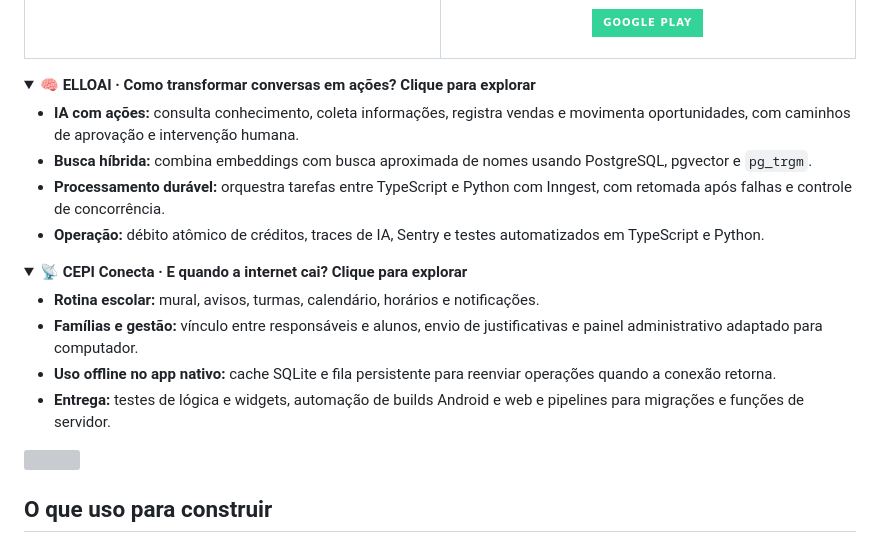
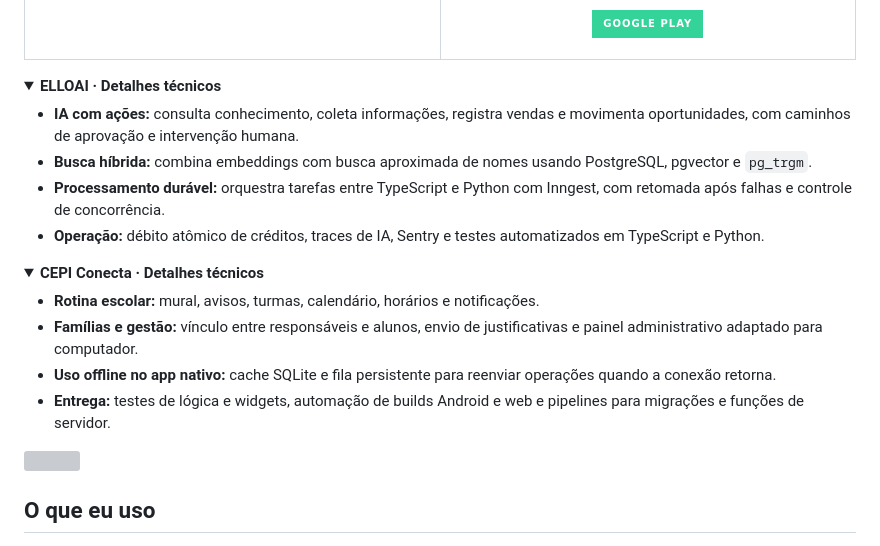
Before and after one commit to yanmayck/yanmayck, a Markdown page: README.md, the part around one of its changes. Drawn GitHub-style; folded sections open; badges without logos; grey boxes are pictures that could not be loaded.

```diff
--- a/README.md
+++ b/README.md
@@ -80,7 +62,7 @@ Estou no terceiro ano do ensino médio e pretendo cursar Ciência da Computaçã
 </table>
 
 <details>
-<summary><strong>🧠 ELLOAI · Como transformar conversas em ações? Clique para explorar</strong></summary>
+<summary><strong>ELLOAI · Detalhes técnicos</strong></summary>
 
 - **IA com ações:** consulta conhecimento, coleta informações, registra vendas e movimenta oportunidades, com caminhos de aprovação e intervenção humana.
 - **Busca híbrida:** combina embeddings com busca aproximada de nomes usando PostgreSQL, pgvector e `pg_trgm`.
@@ -90,7 +72,7 @@ Estou no terceiro ano do ensino médio e pretendo cursar Ciência da Computaçã
 </details>
 
 <details>
-<summary><strong>📡 CEPI Conecta · E quando a internet cai? Clique para explorar</strong></summary>
+<summary><strong>CEPI Conecta · Detalhes técnicos</strong></summary>
 
 - **Rotina escolar:** mural, avisos, turmas, calendário, horários e notificações.
 - **Famílias e gestão:** vínculo entre responsáveis e alunos, envio de justificativas e painel administrativo adaptado para computador.
@@ -103,7 +85,7 @@ Estou no terceiro ano do ensino médio e pretendo cursar Ciência da Computaçã
 
 <a id="toolbox"></a>
 
-## O que uso para construir
+## O que eu uso
 
 <img width="100%" src="./assets/stack-motion.gif" alt="Python · Next.js · Agno · PostgreSQL · Docker · Cloud" />
 
```
Also changed, not shown: other parts of README.md (+16 -36 lines), README.en.md (+19 -39 lines), docs/portfolio.md (+11 -9 lines), assets/footer-en.gif, assets/footer-pt.gif, assets/profile-header.gif, assets/terminal-en.gif, assets/terminal-pt.gif, 5 other files.
